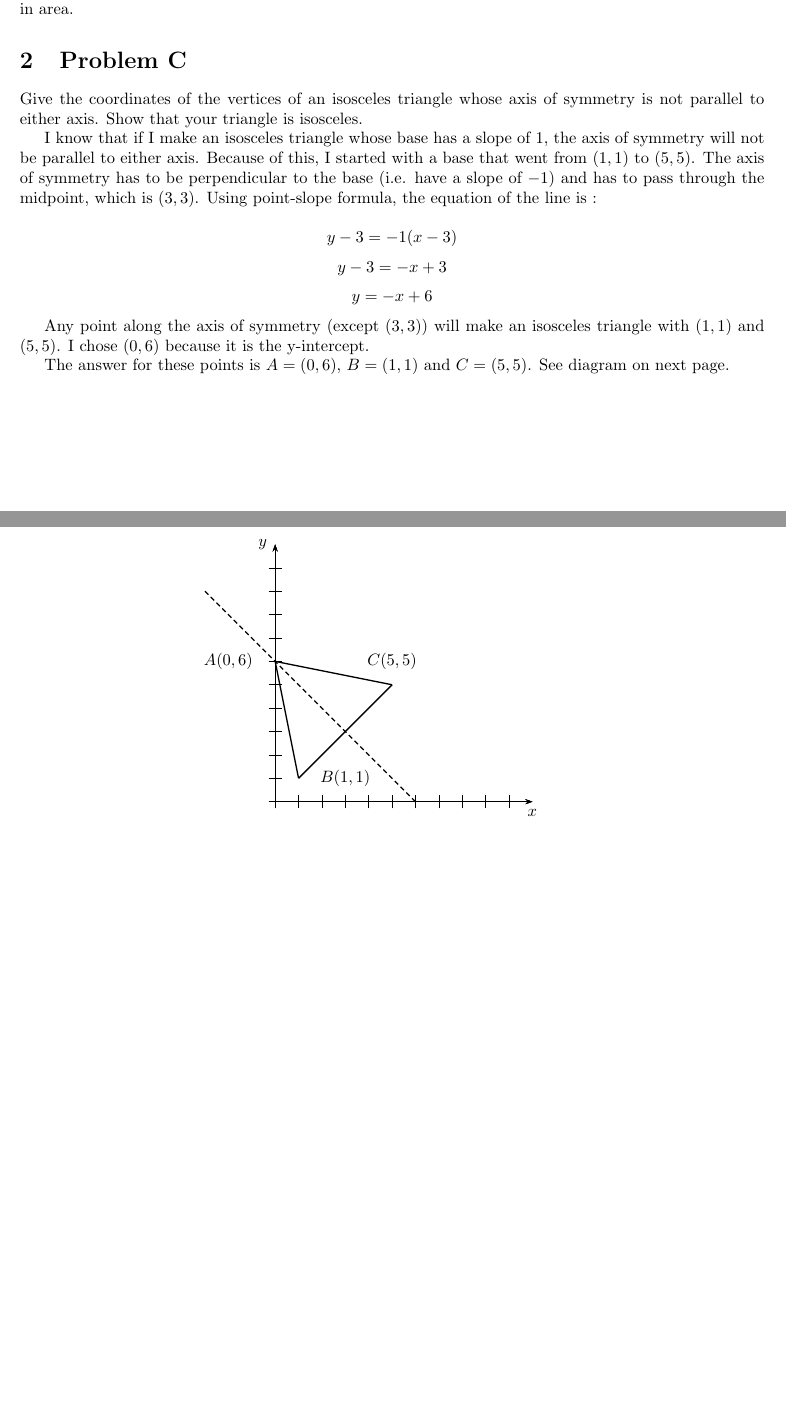
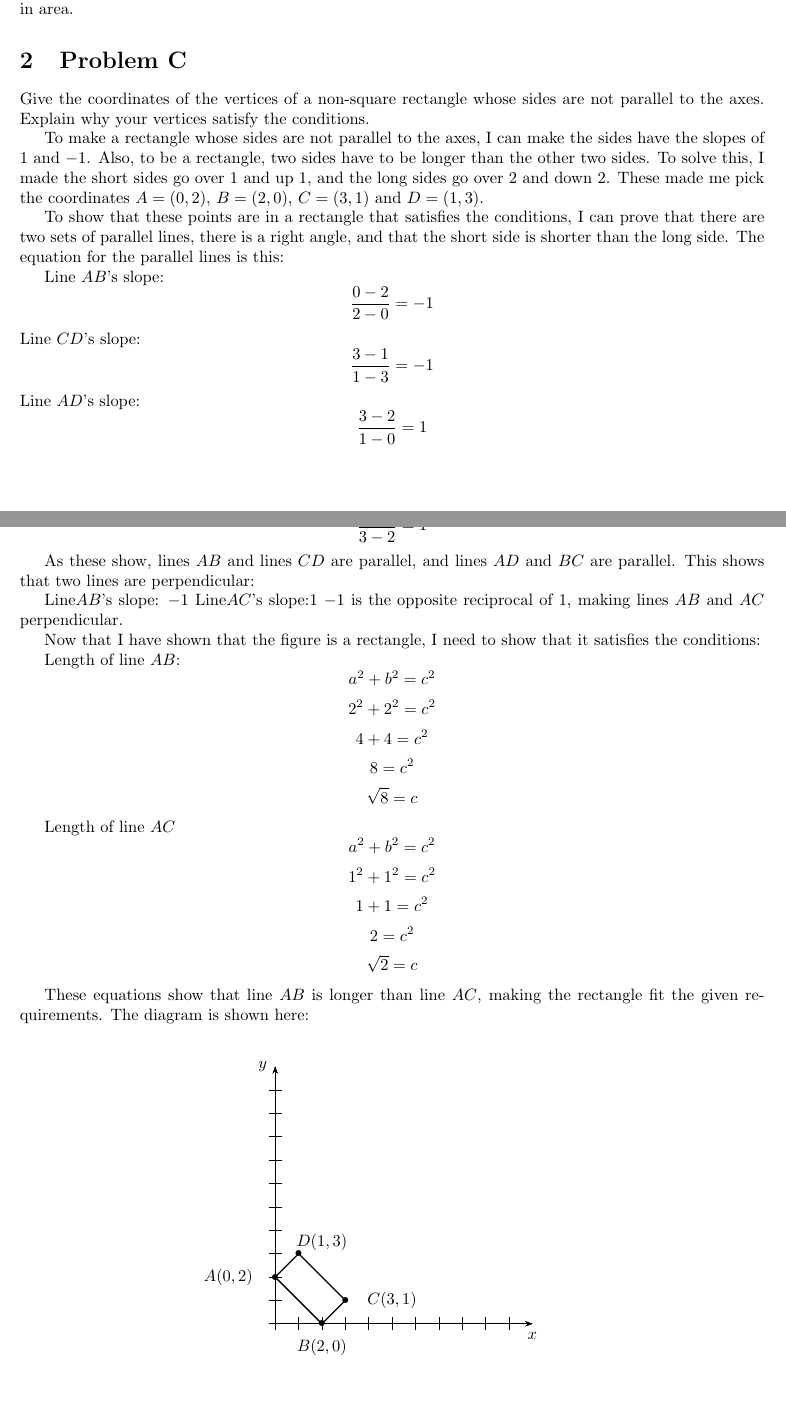
Before and after one commit to tmakler/worq, a LaTeX document (WORQ11.tex): two parts of pages 1 and 2 of 2, joined at a grey line, cut so that both start at the same text, the shorter picture padded with empty space. Compiled offline with LaTeX, dvips and Ghostscript.

Commit message:
Problem C complete, rough draft complete

```diff
--- a/WORQ11.tex
+++ b/WORQ11.tex
@@ -35,31 +35,64 @@ From the equation for the area of a trapezoid, I found that the given trapezoid
 
 \section{Problem C}
 
-Give the coordinates of the vertices of an isosceles triangle whose axis of symmetry is not parallel to either axis. Show that your triangle is isosceles.
+Give the coordinates of the vertices of a non-square rectangle whose sides are not parallel to the axes. Explain why your vertices satisfy the conditions.
 
-I know that if I make an isosceles triangle whose base has a slope of 1, the axis of symmetry will not be parallel to either axis. Because of this, I started with a base that went from $(1,1)$ to $(5,5)$. The axis of symmetry has to be perpendicular to the base (i.e. have a slope of $-1$) and has to pass through the midpoint, which is $(3,3)$. Using point-slope formula, the equation of the line is :
+To make a rectangle whose sides are not parallel to the axes, I can make the sides have the slopes of 1 and $-1$. Also, to be a rectangle, two sides have to be longer than the other two sides. To solve this, I made the short sides go over 1 and up 1, and the long sides go over 2 and down 2. These made me pick the coordinates $A=(0,2)$, $B=(2,0)$, $C=(3,1)$ and $D=(1,3)$.
 
-$$y-3=-1(x-3)$$
-$$y-3=-x+3$$
-$$y=-x+6$$
+To show that these points are in a rectangle that satisfies the conditions, I can prove that there are two sets of parallel lines, there is a right angle, and that the short side is shorter than the long side. The equation for the parallel lines is this:
 
-Any point along the axis of symmetry (except $(3,3)$) will make an isosceles triangle with $(1,1)$ and $(5,5)$. I chose $(0,6)$ because it is the y-intercept.
+Line $AB$'s slope:
+$$\frac{0-2}{2-0}=-1$$
+Line $CD$'s slope:
+$$\frac{3-1}{1-3}=-1$$
+Line $AD$'s slope:
+$$\frac{3-2}{1-0}=1$$
+Line $BC$'s slope:
+$$\frac{1-0}{3-2}=1$$
+
+As these show, lines $AB$ and lines $CD$ are parallel, and lines $AD$ and $BC$ are parallel. This shows that two lines are perpendicular:
+
+Line$AB$'s slope: $-1$
+Line$AC$'s slope:$1$
+$-1$ is the opposite reciprocal of $1$, making lines $AB$ and $AC$ perpendicular.
+
+Now that I have shown that the figure is a rectangle, I need to show that it satisfies the conditions:
+
+Length of line $AB$:
+$$a^2+b^2=c^2$$
+$$2^2+2^2=c^2$$
+$$4+4=c^2$$
+$$8=c^2$$
+$$\sqrt{8}=c$$
+
+Length of line $AC$
+$$a^2+b^2=c^2$$
+$$1^2+1^2=c^2$$
+$$1+1=c^2$$
+$$2=c^2$$
+$$\sqrt{2}=c$$
+
+These equations show that line $AB$ is longer than line $AC$, making the rectangle fit the given requirements. The diagram is shown here:
 
 \begin{figure}[h]
 \centering
 \begin{pspicture}(0,-0.5)(5,6)
 \psset{unit=0.5}
 \psaxes[labels=none]{->}(11,11)[$x$,-90][$y$,180]
-\psline{-}(1,1)(5,5)
-\psline[linestyle=dashed,dash=3pt 2pt](6,0)(-3,9)
-\psline{-}(0,6)(1,1)
-\psline{-}(0,6)(5,5)
-\rput(-2,6){\psframebox*{$A(0,6)$}}
-\rput(3,1){\psframebox*{$B(1,1)$}}
-\rput(5,6){\psframebox*{$C(5,5)$}}
+\psline{-}(0,2)(2,0)
+\psline{-}(3,1)(2,0)
+\psline{-}(1,3)(3,1)
+\psline{-}(1,3)(0,2)
+\rput(-2,2){\psframebox*{$A(0,2)$}}
+\rput(2,-1){\psframebox*{$B(2,0)$}}
+\rput(5,1){\psframebox*{$C(3,1)$}}
+\rput(2,3.5){\psframebox*{$D(1,3)$}}
+\psdot(0,2)
+\psdot(2,0)
+\psdot(1,3)
+\psdot(3,1)
 \end{pspicture}
 \end{figure}
 
-The answer for these points is $A=(0,6)$, $B=(1,1)$ and $C=(5,5)$. See diagram on next page.
 
 \end{document}
```
